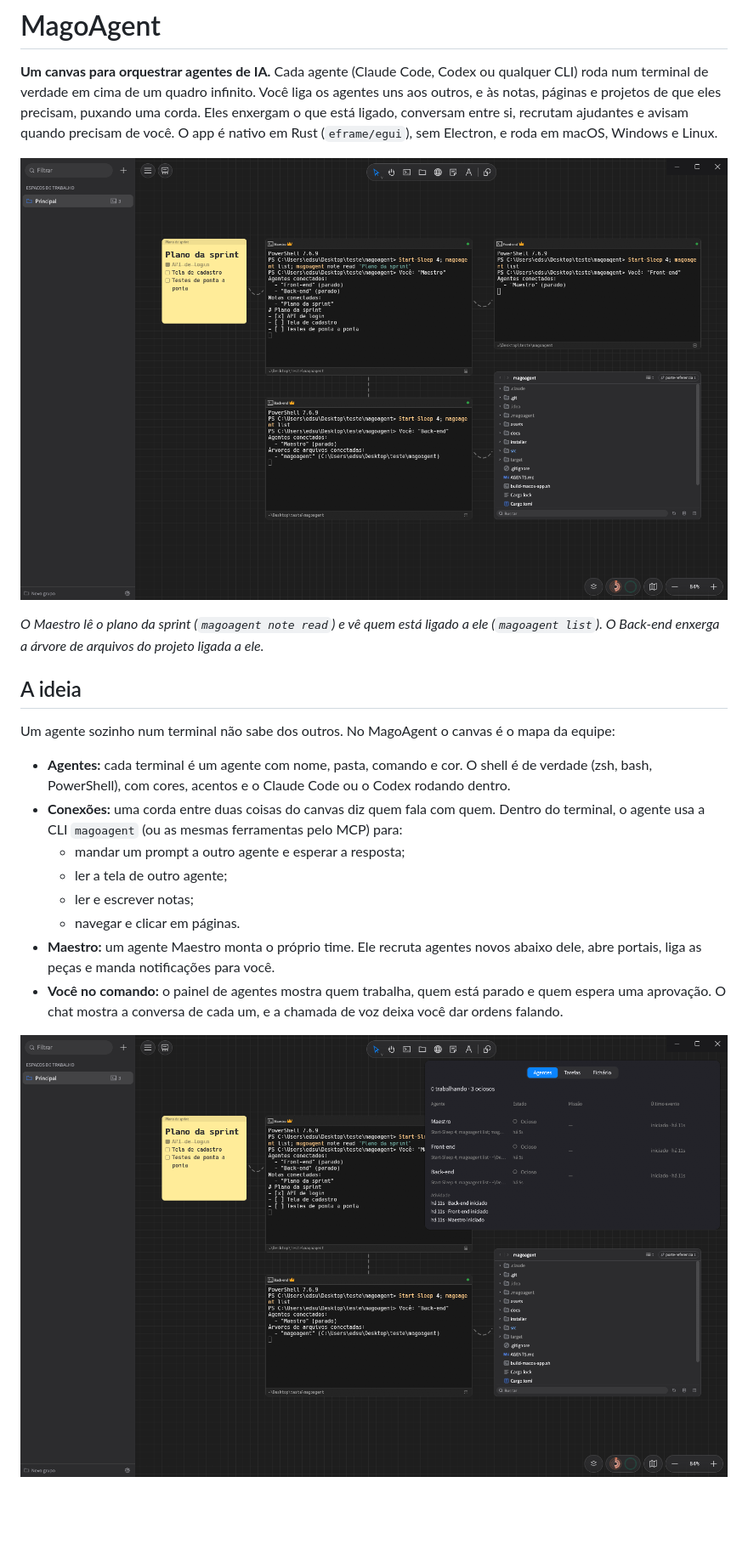
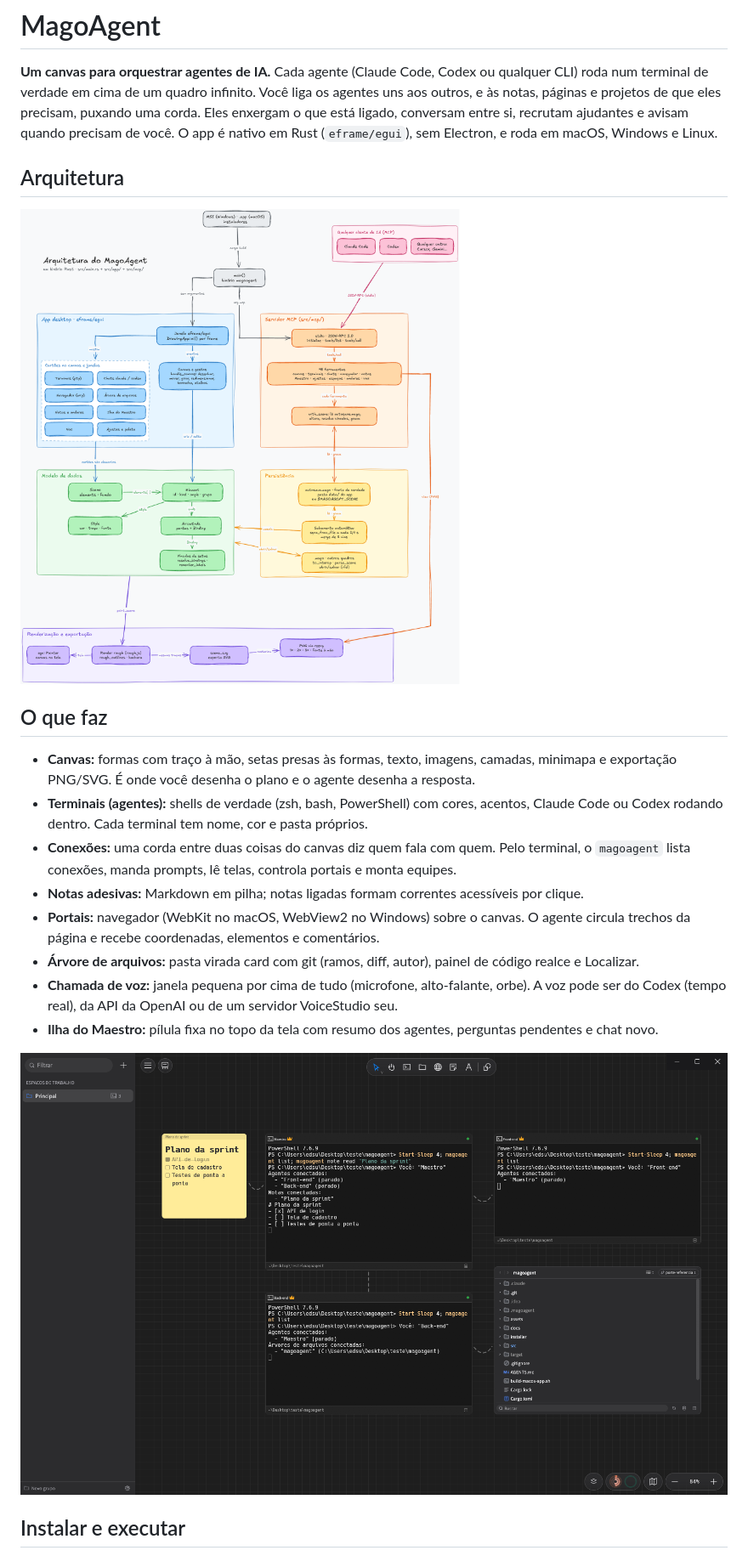
Before and after one commit to edsuuu/magoagent, a Markdown page: README.md, the part around one of its changes. Shown at 85% size. Rendered like a GitHub page; pictures changed too: docs/arquitetura.png (added); blank space fills up the shorter version.

Commit message:
README reescrito: logo no topo, a arquitetura desenhada no canvas do app e exportada pelo view do MCP (docs/arquitetura.png)

```diff
--- a/README.md
+++ b/README.md
@@ -6,27 +10,22 @@ notas, páginas e projetos de que eles precisam, puxando uma corda. Eles enxerga
 conversam entre si, recrutam ajudantes e avisam quando precisam de você. O app é nativo em Rust
 (`eframe/egui`), sem Electron, e roda em macOS, Windows e Linux.
 
-![O canvas: um Maestro ligado ao plano da sprint e a dois agentes; o Back-end, à árvore de arquivos do projeto](docs/canvas.png)
+## Arquitetura
 
-*O Maestro lê o plano da sprint (`magoagent note read`) e vê quem está ligado a ele
-(`magoagent list`). O Back-end enxerga a árvore de arquivos do projeto ligada a ele.*
+![Arquitetura do MagoAgent](docs/arquitetura.png)
 
-## A ideia
+## O que faz
 
-Um agente sozinho num terminal não sabe dos outros. No MagoAgent o canvas é o mapa da equipe:
+- **Canvas:** formas com traço à mão, setas presas às formas, texto, imagens, camadas, minimapa e exportação PNG/SVG. É onde você desenha o plano e o agente desenha a resposta.
+- **Terminais (agentes):** shells de verdade (zsh, bash, PowerShell) com cores, acentos, Claude Code ou Codex rodando dentro. Cada terminal tem nome, cor e pasta próprios.
+- **Conexões:** uma corda entre duas coisas do canvas diz quem fala com quem. Pelo terminal, o `magoagent` lista conexões, manda prompts, lê telas, controla portais e monta equipes.
+- **Notas adesivas:** Markdown em pilha; notas ligadas formam correntes acessíveis por clique.
+- **Portais:** navegador (WebKit no macOS, WebView2 no Windows) sobre o canvas. O agente circula trechos da página e recebe coordenadas, elementos e comentários.
+- **Árvore de arquivos:** pasta virada card com git (ramos, diff, autor), painel de código realce e Localizar.
+- **Chamada de voz:** janela pequena por cima de tudo (microfone, alto-falante, orbe). A voz pode ser do Codex (tempo real), da API da OpenAI ou de um servidor VoiceStudio seu.
+- **Ilha do Maestro:** pílula fixa no topo da tela com resumo dos agentes, perguntas pendentes e chat novo.
 
-- **Agentes:** cada terminal é um agente com nome, pasta, comando e cor. O shell é de verdade
-  (zsh, bash, PowerShell), com cores, acentos e o Claude Code ou o Codex rodando dentro.
-- **Conexões:** uma corda entre duas coisas do canvas diz quem fala com quem. Dentro do terminal,
-  o agente usa a CLI `magoagent` (ou as mesmas ferramentas pelo MCP) para:
-  - mandar um prompt a outro agente e esperar a resposta;
-  - ler a tela de outro agente;
-  - ler e escrever notas;
-  - navegar e clicar em páginas.
-- **Maestro:** um agente Maestro monta o próprio time. Ele recruta agentes novos abaixo dele, abre
-  portais, liga as peças e manda notificações para você.
-- **Você no comando:** o painel de agentes mostra quem trabalha, quem está parado e quem espera uma
-  aprovação. O chat mostra a conversa de cada um, e a chamada de voz deixa você dar ordens falando.
+![O canvas: um Maestro ligado ao plano da sprint e a dois agentes](docs/canvas.png)
 
-![O painel de agentes (Ctrl/⌘+J) sobre o canvas](docs/agentes.png)
+## Instalar e executar
 
```
Also changed, not shown: other parts of README.md (+61 -174 lines), 1 other file.
